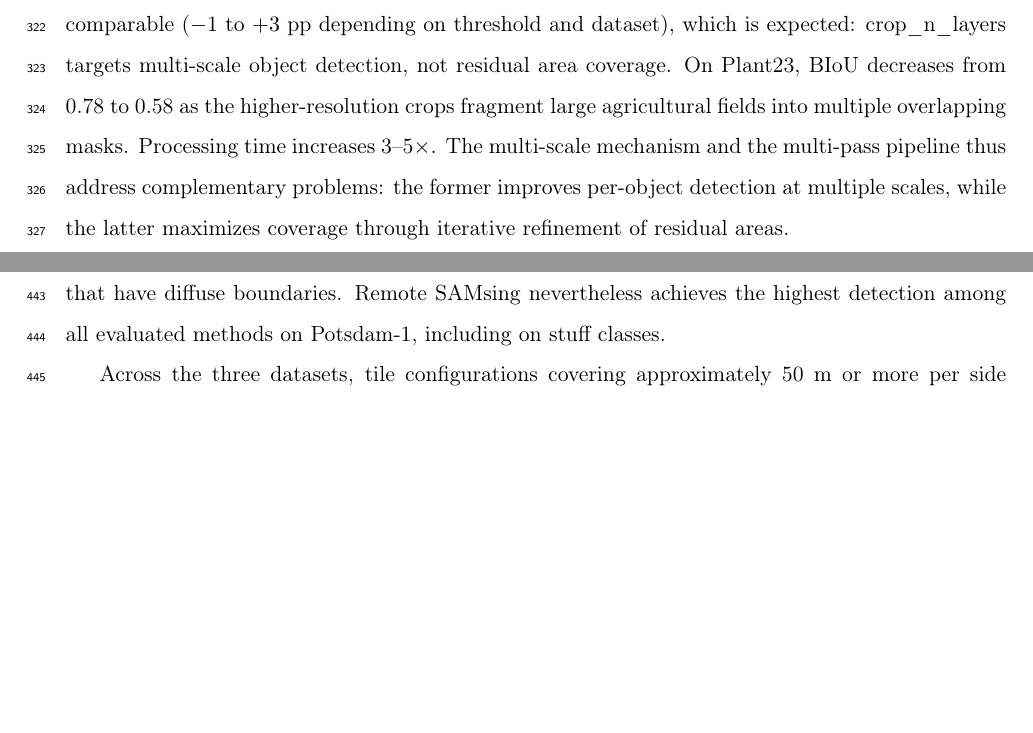
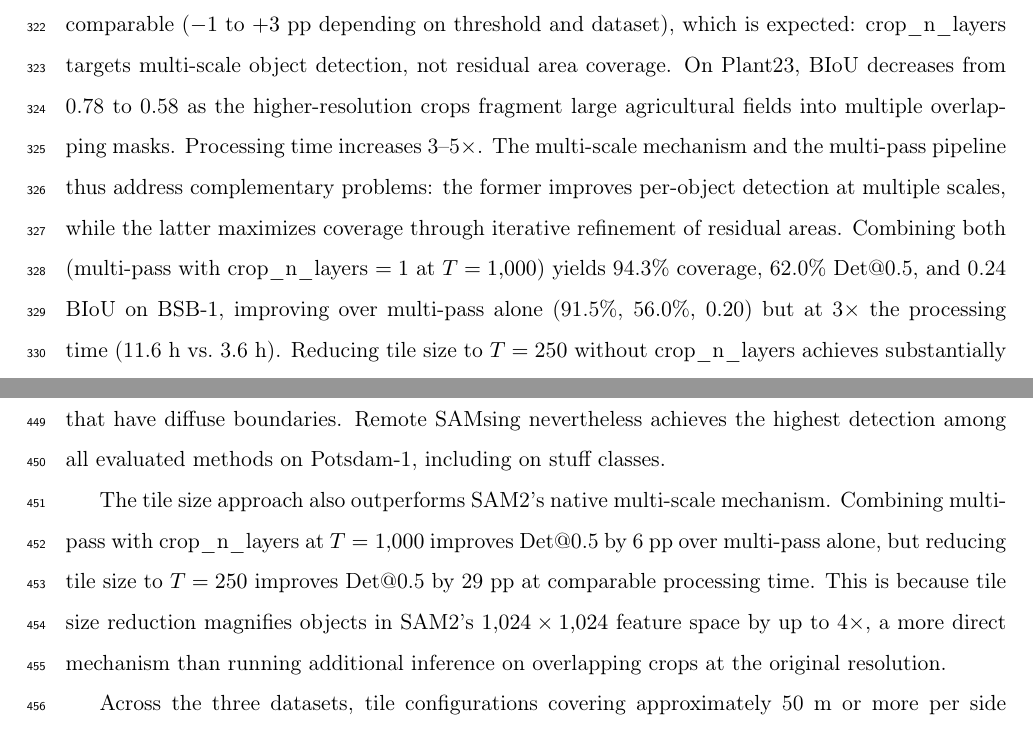
Before and after one commit to osmarluiz/sam-mosaic, a LaTeX paper (experiments/paper_jag/submission/latex/main.tex): two parts of pages 13 and 28 of 36 before the commit and two parts of pages 13 and 28 of 37 after it, joined at a grey line, cut so that both start at the same text, the shorter picture padded with empty space. Compiled offline with pdfLaTeX.

Commit message:
Add multipass+cnl results: tile size beats SAM2 native multi-scale
Key finding: T=250 (85.1% Det, 0.54 BIoU) substantially outperforms
multipass+cnl at T=1000 (62.0% Det, 0.24 BIoU) in comparable time,
confirming tile size as the most effective scale mechanism.

Co-Authored-By: Claude Opus 4.6 (1M context) <noreply@anthropic.com>

```diff
--- a/experiments/paper_jag/submission/latex/main.tex
+++ b/experiments/paper_jag/submission/latex/main.tex
@@ -350,7 +350,7 @@ $T = 250$ & 97.8 & 66{,}253 & 85.1 & .543 & 99.2 & 11{,}851 & 49.5 & .164 & 99.4
 
 Pipeline configuration controls a trade-off between coverage and detection quality (Table~\ref{tab:config}). Single-pass SAM2 at the highest quality threshold ($\tau = 0.93$) covers only 30--68\% of the image with Det@0.5 of 15--76\%. Even at the most permissive threshold ($\tau = 0.70$), coverage reaches only 77--93\%.
 
-SAM2's built-in multi-scale mechanism (crop\_n\_layers $= 1$) runs additional inference on overlapping image crops at higher resolution within a single pass, targeting small objects that the full-image resolution misses. This improves detection on urban scenes: at $\tau = 0.70$, Det@0.5 increases by 6--11~pp on BSB-1 and Potsdam-1, and BIoU improves from 0.24 to 0.32 on BSB-1. Coverage remains comparable ($-1$ to $+3$~pp depending on threshold and dataset), which is expected: crop\_n\_layers targets multi-scale object detection, not residual area coverage. On Plant23, BIoU decreases from 0.78 to 0.58 as the higher-resolution crops fragment large agricultural fields into multiple overlapping masks. Processing time increases 3--5$\times$. The multi-scale mechanism and the multi-pass pipeline thus address complementary problems: the former improves per-object detection at multiple scales, while the latter maximizes coverage through iterative refinement of residual areas.
+SAM2's built-in multi-scale mechanism (crop\_n\_layers $= 1$) runs additional inference on overlapping image crops at higher resolution within a single pass, targeting small objects that the full-image resolution misses. This improves detection on urban scenes: at $\tau = 0.70$, Det@0.5 increases by 6--11~pp on BSB-1 and Potsdam-1, and BIoU improves from 0.24 to 0.32 on BSB-1. Coverage remains comparable ($-1$ to $+3$~pp depending on threshold and dataset), which is expected: crop\_n\_layers targets multi-scale object detection, not residual area coverage. On Plant23, BIoU decreases from 0.78 to 0.58 as the higher-resolution crops fragment large agricultural fields into multiple overlapping masks. Processing time increases 3--5$\times$. The multi-scale mechanism and the multi-pass pipeline thus address complementary problems: the former improves per-object detection at multiple scales, while the latter maximizes coverage through iterative refinement of residual areas. Combining both (multi-pass with crop\_n\_layers $= 1$ at $T = 1{,}000$) yields 94.3\% coverage, 62.0\% Det@0.5, and 0.24 BIoU on BSB-1, improving over multi-pass alone (91.5\%, 56.0\%, 0.20) but at 3$\times$ the processing time (11.6~h vs.\ 3.6~h). Reducing tile size to $T = 250$ without crop\_n\_layers achieves substantially better results (97.8\%, 85.1\%, 0.54) in comparable time (18~h), confirming that tile size reduction is a more effective strategy than multi-resolution inference for improving detection quality on scenes with small objects.
 
 Fig.~\ref{fig:multipass_progression} illustrates the multi-pass progression on individual tiles: coverage increases from the first pass to 91--98\% at convergence.
 
@@ -577,6 +577,8 @@ This improvement is scene-dependent. On Plant23 (4.78~m GSD), where agricultural
 
 Potsdam-1 (5~cm GSD) is the most challenging scene, with no configuration exceeding 62\% global Det@0.5. A per-class analysis reveals that this low global score is driven by amorphous land cover classes: impervious surfaces (42\% Det@0.5), low vegetation (37\%), and clutter (56\%) lack well-defined contours, while discrete objects (buildings 95\%, cars 93\%) achieve detection rates comparable to BSB-1. SAM2 transfers well to thing-like RS objects but struggles with stuff classes that have diffuse boundaries. Remote SAMsing nevertheless achieves the highest detection among all evaluated methods on Potsdam-1, including on stuff classes.
 
+The tile size approach also outperforms SAM2's native multi-scale mechanism. Combining multi-pass with crop\_n\_layers at $T = 1{,}000$ improves Det@0.5 by 6~pp over multi-pass alone, but reducing tile size to $T = 250$ improves Det@0.5 by 29~pp at comparable processing time. This is because tile size reduction magnifies objects in SAM2's $1{,}024 \times 1{,}024$ feature space by up to $4\times$, a more direct mechanism than running additional inference on overlapping crops at the original resolution.
+
 Across the three datasets, tile configurations covering approximately 50~m or more per side produce stable results. The merge chaining at smaller tiles is a limitation of the boundary-contact-based merge, not of SAM2: the merge cannot distinguish legitimate from spurious merges when tiles are dominated by a single segment. A hierarchical multi-scale approach, applying a coarse pass at $T = 1{,}000$ followed by a targeted fine pass at $T = 250$ only on residual unsegmented areas, could mitigate this limitation.
 
 \subsection{Comparison with Traditional Segmentation Methods}
```
Also changed, not shown: main.tex (+3 -1 lines).
